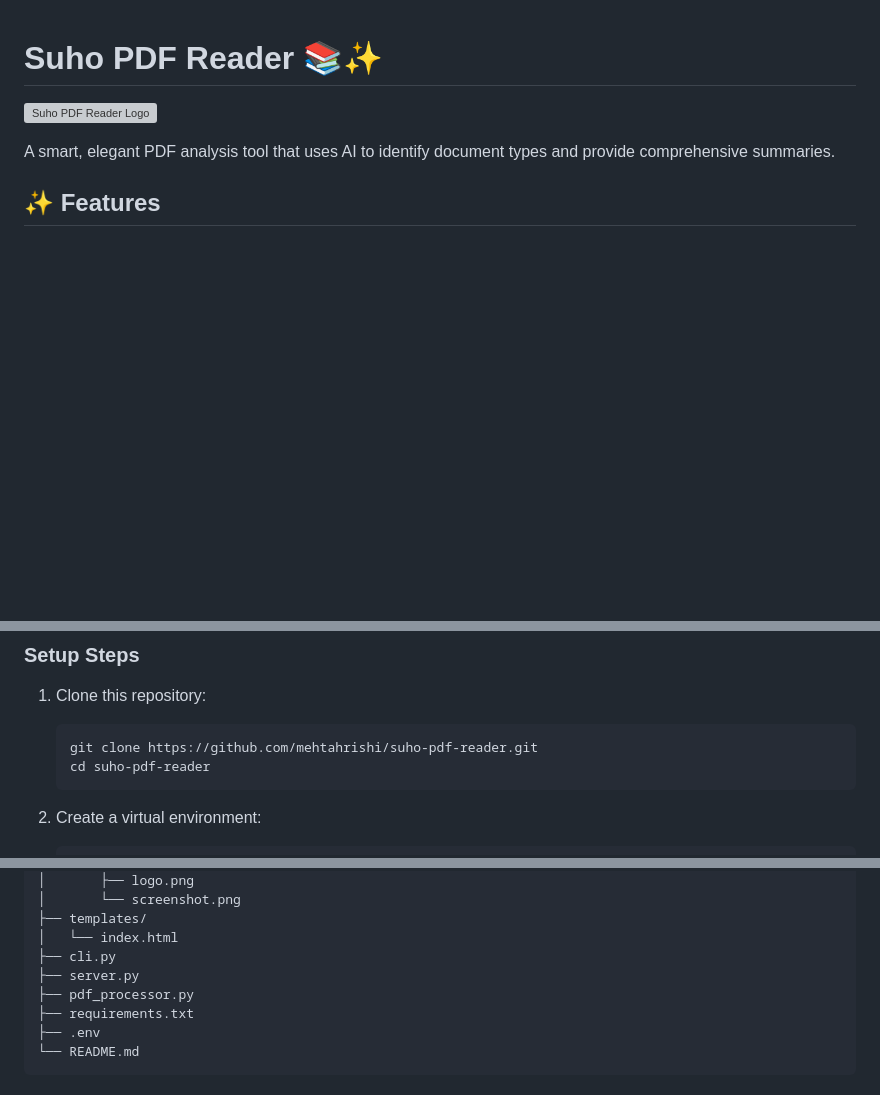
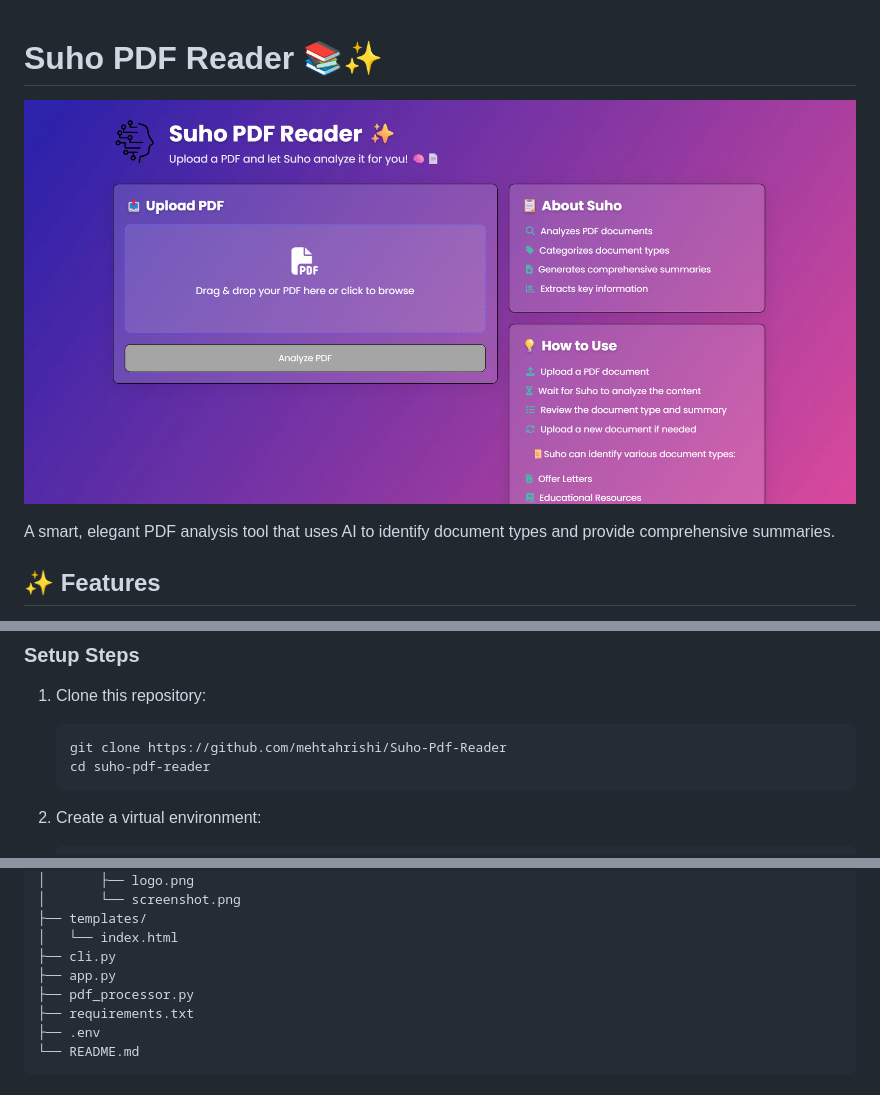
Before and after one commit to mehtahrishi/Suho-Pdf-Reader, a Markdown page: README.md, 3 parts joined by grey strips. GitHub-like rendering; pictures changed too: static/images/logo.png (added); blank space fills up the shorter version; grey boxes are pictures that could not be loaded.

Commit message:
yesso

````diff
--- a/README.md
+++ b/README.md
@@ -1,6 +1,6 @@
 # Suho PDF Reader 📚✨
 
-![Suho PDF Reader Logo](static/images/logo.svg)
+![Suho PDF Reader Logo](static/images/logo.png)
 
 A smart, elegant PDF analysis tool that uses AI to identify document types and provide comprehensive summaries.
 
@@ -37,7 +37,7 @@ A smart, elegant PDF analysis tool that uses AI to identify document types and p
 
 1. Clone this repository:
    ```bash
-   git clone https://github.com/mehtahrishi/suho-pdf-reader.git
+   git clone https://github.com/mehtahrishi/Suho-Pdf-Reader
    cd suho-pdf-reader
    ```
 
@@ -142,7 +140,7 @@ suho-pdf-reader/
 ├── templates/
 │   └── index.html
 ├── cli.py
-├── server.py
+├── app.py
 ├── pdf_processor.py
 ├── requirements.txt
 ├── .env
````
Also changed, not shown: other parts of README.md (+1 -3 lines).
